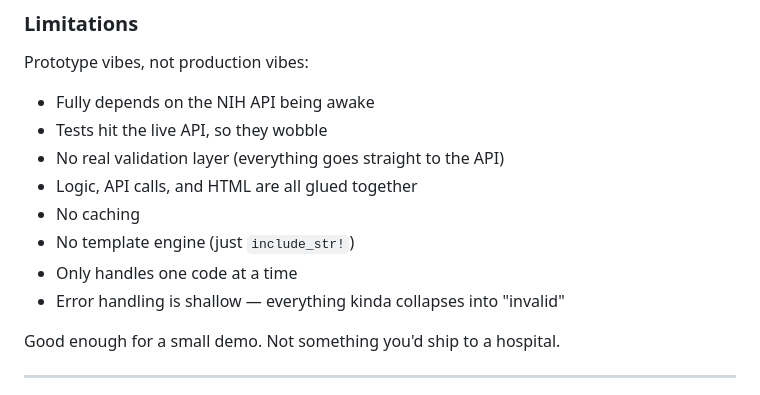
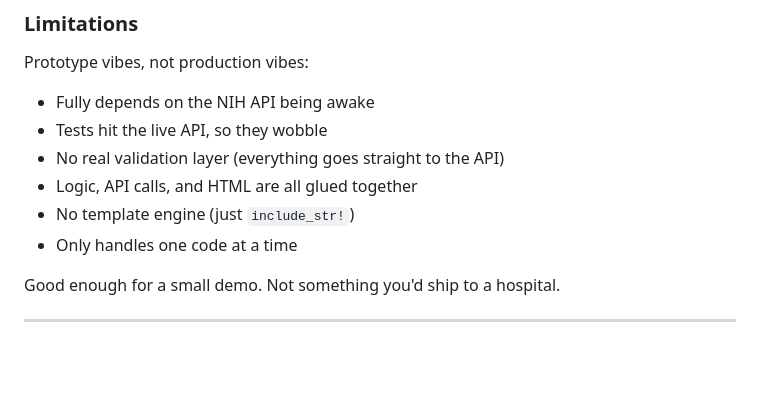
Before and after one commit to JaskRendix/loinc-code-validator-rs, a Markdown page: README.md, the part around the change. Drawn GitHub-style; blank space fills up the shorter version.

```diff
--- a/README.md
+++ b/README.md
@@ -48,10 +48,8 @@ Prototype vibes, not production vibes:
 - Tests hit the live API, so they wobble
 - No real validation layer (everything goes straight to the API)
 - Logic, API calls, and HTML are all glued together
-- No caching
 - No template engine (just `include_str!`)
 - Only handles one code at a time
-- Error handling is shallow — everything kinda collapses into "invalid"
 
 Good enough for a small demo. Not something you'd ship to a hospital.
 
```
